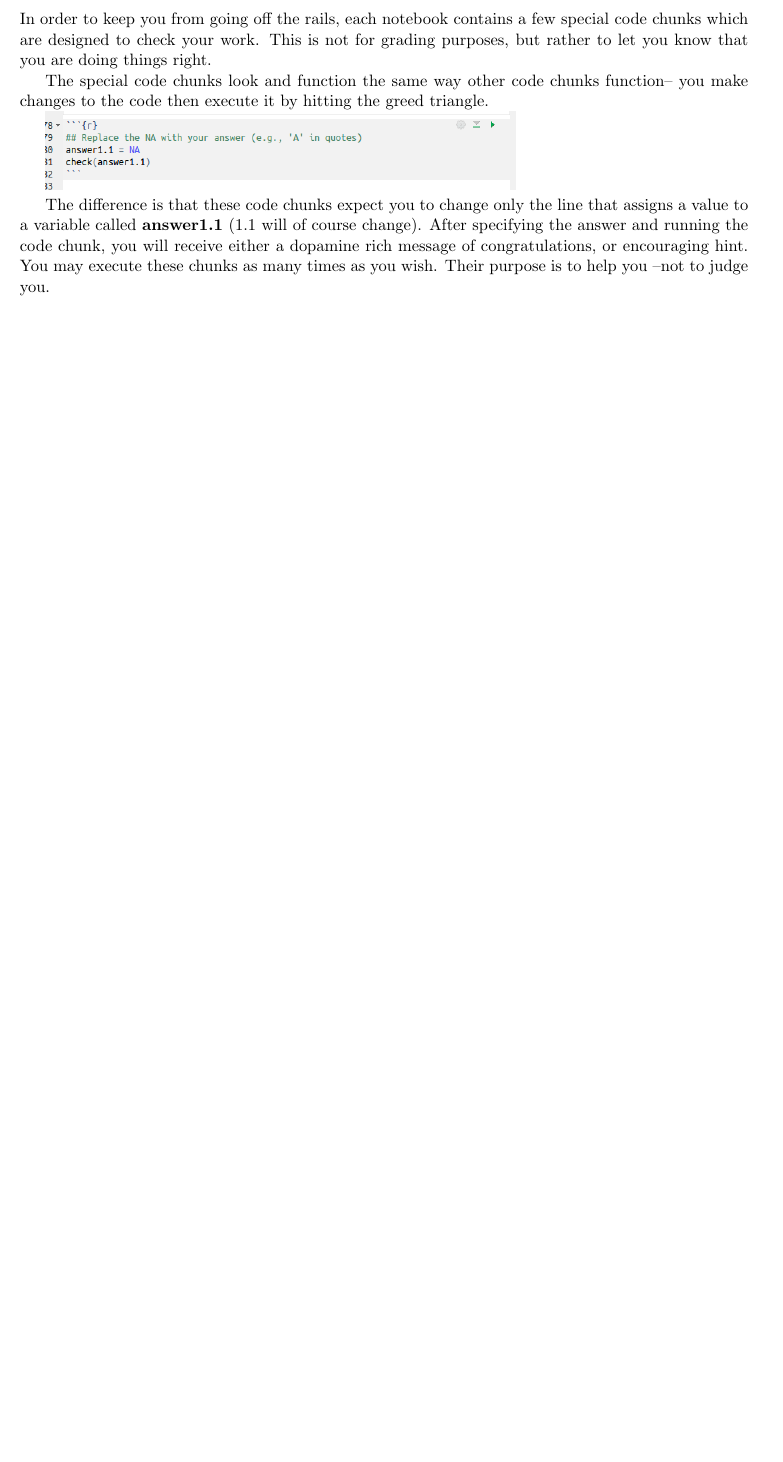
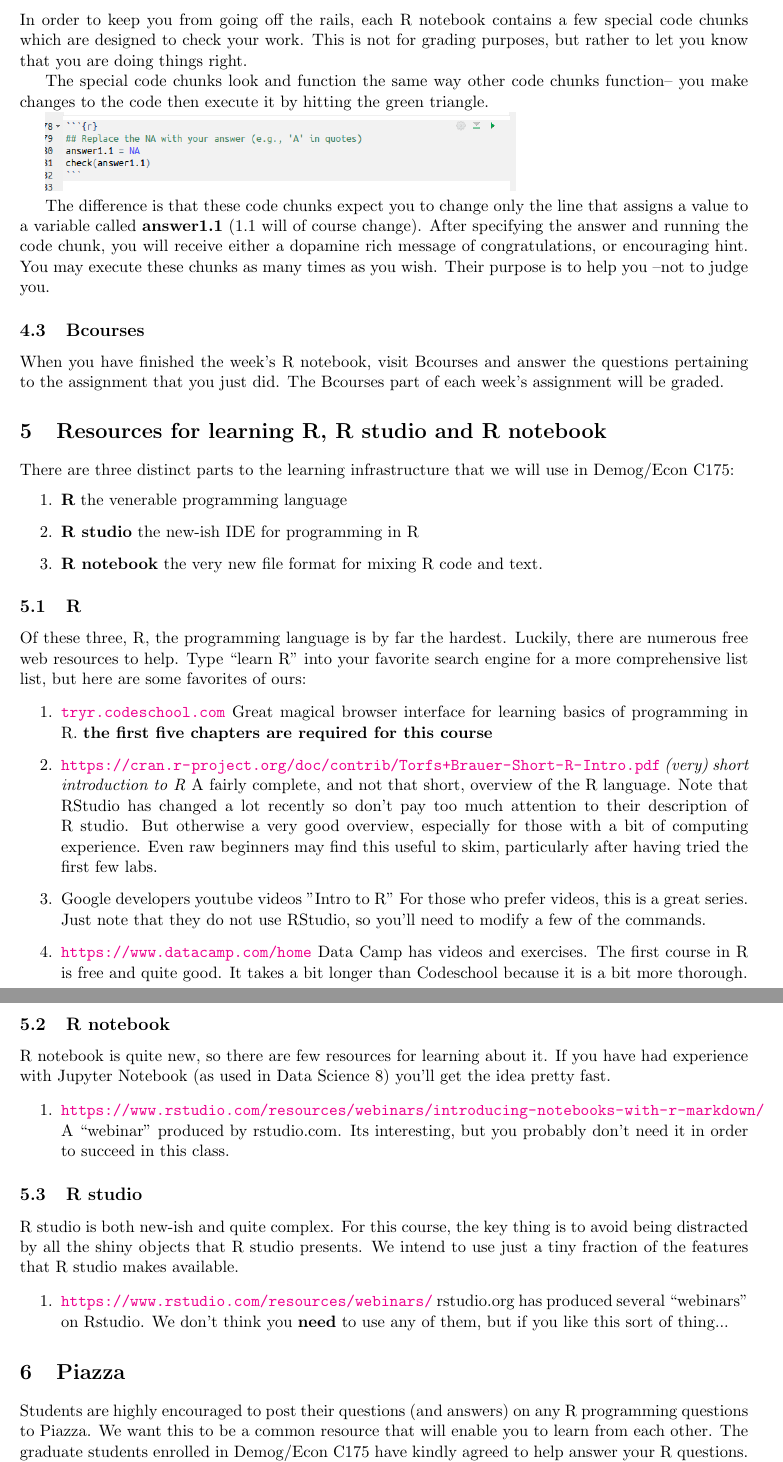
Before and after one commit to josh-goldstein-git/goldstein175S17, a LaTeX document (Instructions/rstudio175.tex): part of page 4 of 4 before the commit and two parts of pages 5 and 6 of 6 after it, the two joined at a grey line, cut so that both start at the same text, the shorter picture padded with empty space. Compiled offline with pdfLaTeX.

Commit message:
index.html and instructions per Josh's suggestions

```diff
--- a/Instructions/rstudio175.tex
+++ b/Instructions/rstudio175.tex
@@ -92,14 +116,85 @@ They are set off from the text by a light gray background and have three buttons
 
 \subsection{Checking your work}
 
-In order to keep you from going off the rails, each notebook contains a few special code chunks which are designed to check your work. This is not for grading purposes, but rather to let you know that you are doing things right.
+In order to keep you from going off the rails, each R notebook contains a few special code chunks which are designed to check your work. This is not for grading purposes, but rather to let you know that you are doing things right.
 
-The special code chunks look and function the same way other code chunks function-- you make changes to the code then execute it by hitting the greed triangle.
+The special code chunks look and function the same way other code chunks function-- you make changes to the code then execute it by hitting the green triangle.
 
 \includegraphics[scale=.5]{RstudioCheck}
 
 The difference is that these code chunks expect you to change only the line that assigns a value to a variable called \textbf{answer1.1} (1.1 will of course change).  After specifying the answer and running the code chunk, you will receive either a dopamine rich message of congratulations, or encouraging hint.  You may execute these chunks as many times as you wish. Their purpose is to help you --not to judge you.
 
+\subsection{Bcourses}
+
+When you have finished the week's R notebook, visit Bcourses and answer the questions pertaining to the assignment that you just did.  The Bcourses part of each week's assignment will be graded.
+
+\section{Resources for learning R, R studio and R notebook}
+
+There are three distinct parts to the learning infrastructure that we will use in Demog/Econ C175:
+\begin{enumerate}
+\item \textbf{R} the venerable programming language
+\item \textbf{R studio} the new-ish IDE for programming in R
+\item \textbf{R notebook} the very new file format for mixing R code and text.
+\end{enumerate}
+
+
+\subsection{R}
+\label{sec:R}
+
+Of these three, R, the programming language is by far the hardest. Luckily, there are numerous free web resources to help.
+Type ``learn R'' into your favorite search engine for a more comprehensive list list, but here are some favorites of ours:
+
+\begin{enumerate}
+\item \url{tryr.codeschool.com}  Great magical browser interface for learning basics of  programming in R. \textbf{the first five chapters are required for this course}
+
+\item
+  \url{https://cran.r-project.org/doc/contrib/Torfs+Brauer-Short-R-Intro.pdf}
+  \emph{(very) short introduction to R} A fairly complete, and not
+  that short, overview of the R language. Note that RStudio has
+  changed a lot recently so don't pay too much attention to their
+  description of R studio. But otherwise a very good overview,
+  especially for those with a bit of computing experience. Even raw
+  beginners may find this useful to skim, particularly after having
+  tried the first few labs.
+
+\item Google developers youtube videos "Intro to R"
+For those who prefer videos, this is a great series. Just note that
+they do not use RStudio, so you'll need to modify a few of the
+commands.
+
+\item \url{https://www.datacamp.com/home} Data Camp has videos and exercises. The first course in R is free and quite good.  It takes a bit longer than Codeschool because it is a bit more thorough.
+
+
+
+
+
+\end{enumerate}
+
+\subsection{R notebook}
+\label{sec:Rnote}
+
+R notebook is quite new, so there are few resources for learning about it. If you have had experience with Jupyter Notebook (as used in Data Science 8) you'll get the idea pretty fast.
+\begin{enumerate}
+\item \url{https://www.rstudio.com/resources/webinars/introducing-notebooks-with-r-markdown/} A ``webinar'' produced by rstudio.com.  Its interesting, but you probably don't need it in order to succeed in this class.
+\end{enumerate}
+
+\subsection{R studio}
+\label{sec:Rstud}
+
+R studio is both new-ish and quite complex. For this course, the key thing is to avoid being distracted by all the shiny objects that R studio presents.  We intend to use just a tiny fraction of the features that R studio makes available.
+\begin{enumerate}
+\item \url{https://www.rstudio.com/resources/webinars/} rstudio.org has produced several ``webinars'' on Rstudio.  We don't think you \textbf{need} to  use any of them, but if you like this sort of thing...
+\end{enumerate}
+
+\section{Piazza}
+\label{sec:piazza}
+
+Students are highly encouraged to post their questions (and answers)
+on any R programming questions to Piazza. We want this to be a common
+resource that will enable you to learn from each other. The graduate
+students enrolled in Demog/Econ C175 have kindly agreed to help answer your R
+questions. (No question is a bad question. Just remember, "Always be
+nice!")
 
 \end{document}
 
```
Also changed, not shown: Instructions/WebsiteTop.png (added), Instructions/rstudio175.pdf, Instructions/rstudio175.tex (40 more changed lines), 7 other files.
